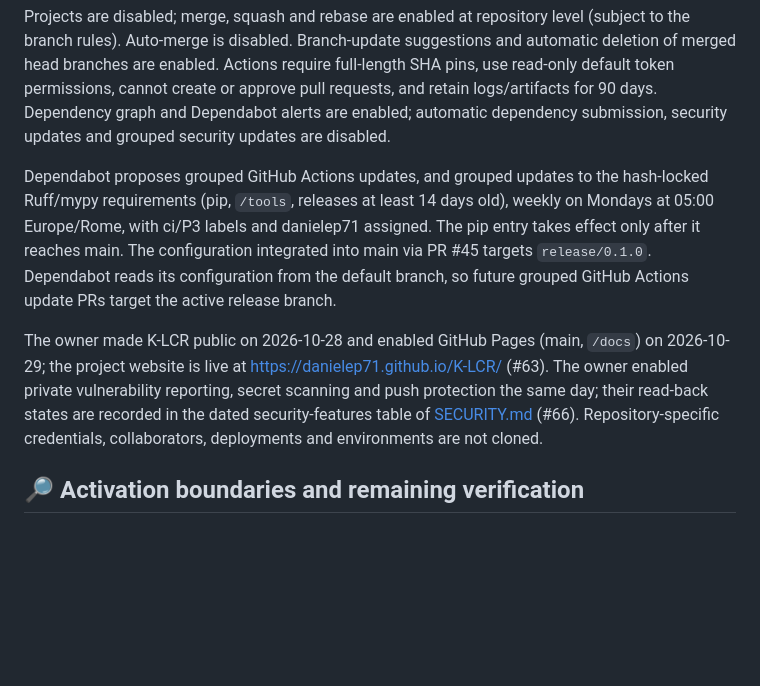
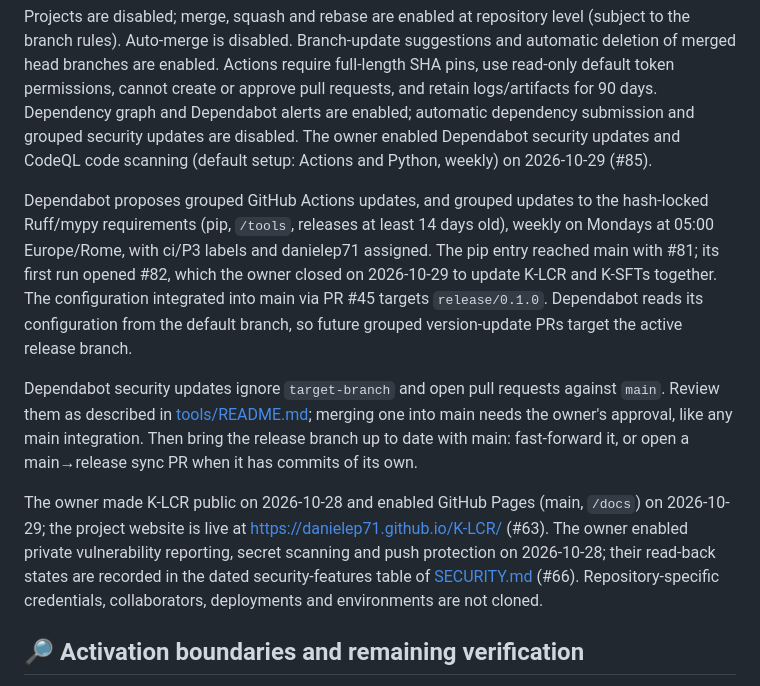
Before and after one commit to danielep71/K-LCR, a Markdown page: docs/GOVERNANCE.md, the part around the change. Rendered like a GitHub page; blank space fills up the shorter version.

```diff
--- a/docs/GOVERNANCE.md
+++ b/docs/GOVERNANCE.md
@@ -232,21 +232,31 @@ and automatic deletion of merged head branches are enabled.
 Actions require full-length SHA pins, use read-only default token permissions,
 cannot create or approve pull requests, and retain logs/artifacts for 90 days.
 Dependency graph and Dependabot alerts are enabled; automatic dependency
-submission, security updates and grouped security updates are disabled.
+submission and grouped security updates are disabled. The owner enabled
+Dependabot security updates and CodeQL code scanning (default setup: Actions
+and Python, weekly) on 2026-10-29 (#85).
 
 Dependabot proposes grouped GitHub Actions updates, and grouped updates to the
 hash-locked Ruff/mypy requirements (pip, `/tools`, releases at least 14 days
 old), weekly on Mondays at 05:00 Europe/Rome, with ci/P3 labels and
-danielep71 assigned. The pip entry takes effect only after it reaches main.
-The configuration integrated into main via PR #45 targets `release/0.1.0`.
-Dependabot reads its configuration from the default branch, so future grouped
-GitHub Actions update PRs target the active release branch.
+danielep71 assigned. The pip entry reached main with #81; its first run
+opened #82, which the owner closed on 2026-10-29 to update K-LCR and K-SFTs
+together. The configuration integrated into main via PR #45 targets
+`release/0.1.0`. Dependabot reads its configuration from the default branch,
+so future grouped version-update PRs target the active release branch.
+
+Dependabot security updates ignore `target-branch` and open pull requests
+against `main`. Review them as described in
+[tools/README.md](../tools/README.md#-dependency-updates); merging one into
+main needs the owner's approval, like any main integration. Then bring the
+release branch up to date with main: fast-forward it, or open a main→release
+sync PR when it has commits of its own.
 
 The owner made K-LCR public on 2026-10-28 and enabled GitHub Pages (main,
 `/docs`) on 2026-10-29; the project website is live at
 <https://danielep71.github.io/K-LCR/> (#63).
 The owner enabled private vulnerability reporting, secret scanning and push
-protection the same day; their read-back states are recorded in the dated
+protection on 2026-10-28; their read-back states are recorded in the dated
 security-features table of [SECURITY.md](../SECURITY.md#-security-features)
 (#66). Repository-specific credentials, collaborators, deployments and
 environments are not cloned.
```
Also changed, not shown: SECURITY.md (+10 -7 lines), tools/README.md (+8 -3 lines).
